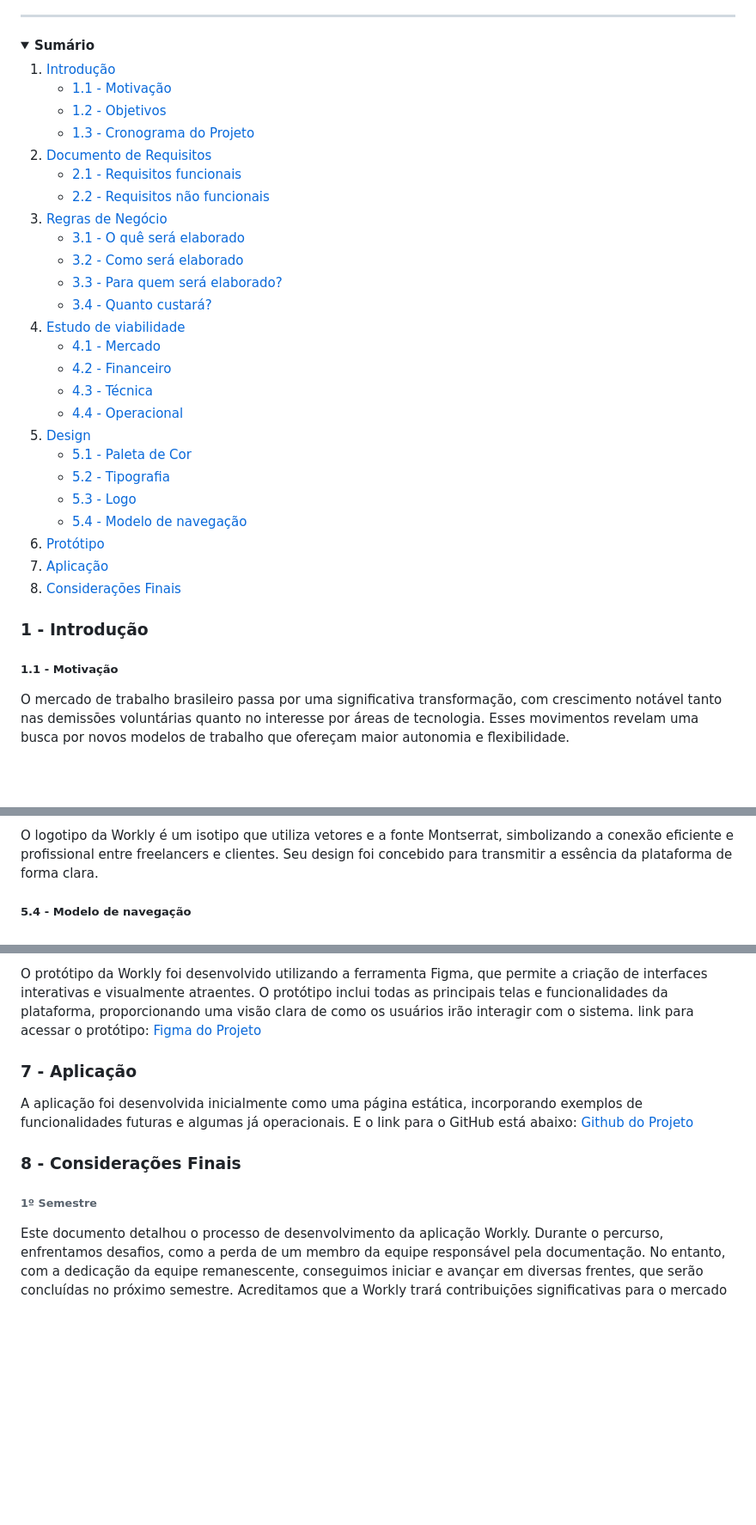
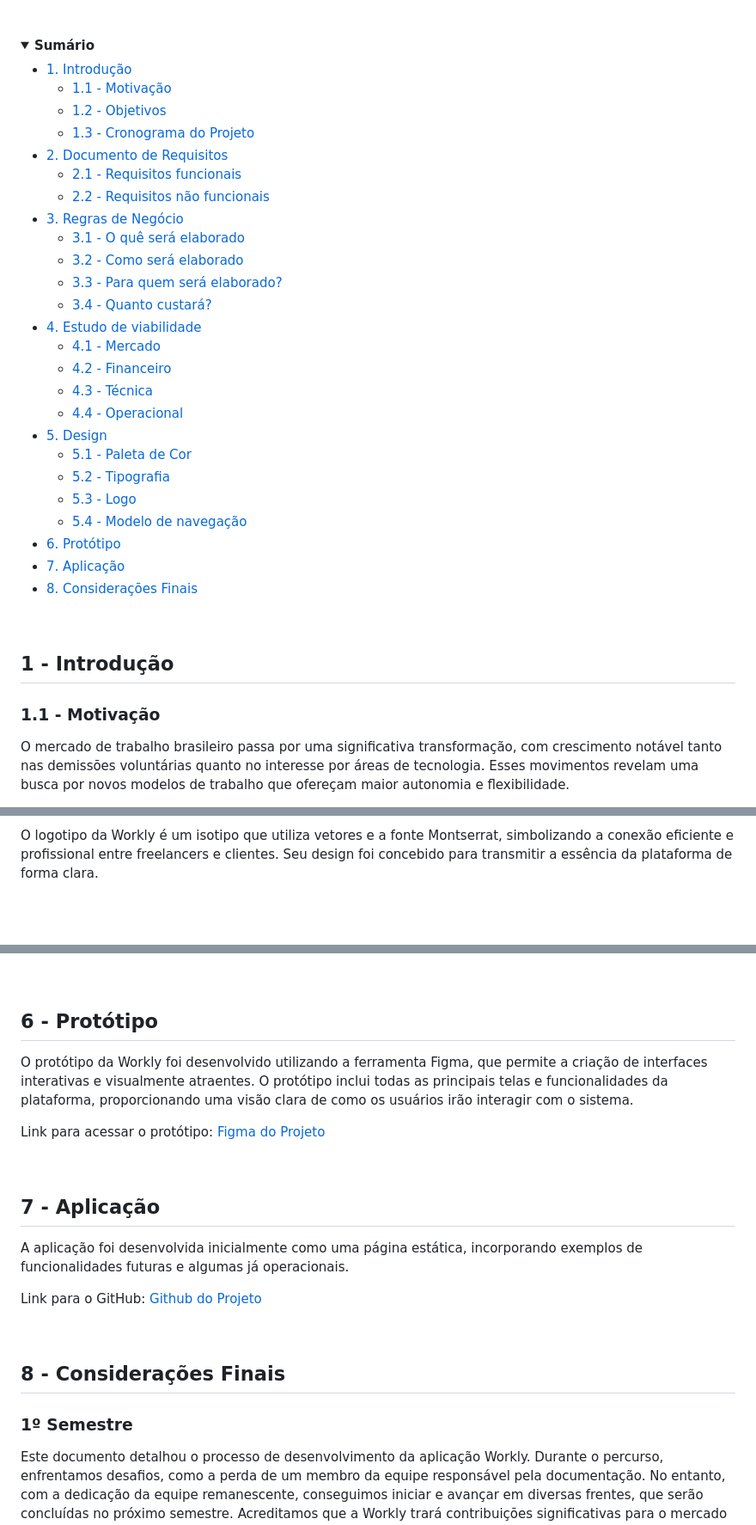
Before and after one commit to jose-antonio89/Projeto-Integrador, a Markdown page: README.md, 3 parts joined by grey strips. Shown: that part at 86% size. GitHub-like rendering; folded sections open; blank space fills up the shorter version.

Commit message:
Atulizei o readme para corrigir quebras de linha

```diff
--- a/README.md
+++ b/README.md
@@ -24,37 +25,39 @@
 <details>
 <summary><span style="font-size:2em"><strong>Sumário</strong></span></summary>
 
-1. [Introdução](#1---introdução)
-    - [1.1 - Motivação](#11---motivação)
-    - [1.2 - Objetivos](#12---objetivos)
-    - [1.3 - Cronograma do Projeto](#13---cronograma-do-projeto)
-2. [Documento de Requisitos](#2---documento-de-requisitos)
-    - [2.1 - Requisitos funcionais](#21--requisitos-funcionais)
-    - [2.2 - Requisitos não funcionais](#22--requisitos-não-funcionais)
-3. [Regras de Negócio](#3---regras-de-negócio)
-    - [3.1 - O quê será elaborado](#31---o-quê-será-elaborado)
-    - [3.2 - Como será elaborado](#32---como-será-elaborado)
-    - [3.3 - Para quem será elaborado?](#33---para-quem-será-elaborado)
-    - [3.4 - Quanto custará?](#34---quanto-custará)
-4. [Estudo de viabilidade](#4---estudo-de-viabilidade)
-    - [4.1 - Mercado](#41---mercado)
-    - [4.2 - Financeiro](#42---financeiro)
-    - [4.3 - Técnica](#43---técnica)
-    - [4.4 - Operacional](#44---operacional)
-5. [Design](#5---design)
-    - [5.1 - Paleta de Cor](#51---paleta-de-cor)
-    - [5.2 - Tipografia](#52---tipografia)
-    - [5.3 - Logo](#53---logo)
-    - [5.4 - Modelo de navegação](#54---modelo-de-navegação)
-6. [Protótipo](#6---protótipo)
-7. [Aplicação](#7---aplicação)
-8. [Considerações Finais](#8---considerações-finais)
+- [1. Introdução](#1-introdução)
+  - [1.1 - Motivação](#11-motivação)
+  - [1.2 - Objetivos](#12-objetivos)
+  - [1.3 - Cronograma do Projeto](#13-cronograma-do-projeto)
+- [2. Documento de Requisitos](#2-documento-de-requisitos)
+  - [2.1 - Requisitos funcionais](#21-requisitos-funcionais)
+  - [2.2 - Requisitos não funcionais](#22-requisitos-não-funcionais)
+- [3. Regras de Negócio](#3-regras-de-negócio)
+  - [3.1 - O quê será elaborado](#31-o-quê-será-elaborado)
+  - [3.2 - Como será elaborado](#32-como-será-elaborado)
+  - [3.3 - Para quem será elaborado?](#33-para-quem-será-elaborado)
+  - [3.4 - Quanto custará?](#34-quanto-custará)
+- [4. Estudo de viabilidade](#4-estudo-de-viabilidade)
+  - [4.1 - Mercado](#41-mercado)
+  - [4.2 - Financeiro](#42-financeiro)
+  - [4.3 - Técnica](#43-técnica)
+  - [4.4 - Operacional](#44-operacional)
+- [5. Design](#5-design)
+  - [5.1 - Paleta de Cor](#51-paleta-de-cor)
+  - [5.2 - Tipografia](#52-tipografia)
+  - [5.3 - Logo](#53-logo)
+  - [5.4 - Modelo de navegação](#54-modelo-de-navegação)
+- [6. Protótipo](#6-protótipo)
+- [7. Aplicação](#7-aplicação)
+- [8. Considerações Finais](#8-considerações-finais)
 
 </details>
 
-### 1 - Introdução
+<br>
 
-##### 1.1 - Motivação
+## 1 - Introdução
+
+### 1.1 - Motivação
 
 O mercado de trabalho brasileiro passa por uma significativa transformação, com crescimento notável tanto nas demissões voluntárias quanto no interesse por áreas de tecnologia. Esses movimentos revelam uma busca por novos modelos de trabalho que ofereçam maior autonomia e flexibilidade.
 
@@ -215,5 +245,5 @@ As fontes escolhidas para o projeto Workly, Montserrat e Josefin Sans, foram sel
 
 O logotipo da Workly é um isotipo que utiliza vetores e a fonte Montserrat, simbolizando a conexão eficiente e profissional entre freelancers e clientes. Seu design foi concebido para transmitir a essência da plataforma de forma clara.
 
-##### 5.4 - Modelo de navegação
+<br>
 
@@ -223,14 +253,23 @@ O logotipo da Workly é um isotipo que utiliza vetores e a fonte Montserrat, sim
 
-O protótipo da Workly foi desenvolvido utilizando a ferramenta Figma, que permite a criação de interfaces interativas e visualmente atraentes. O protótipo inclui todas as principais telas e funcionalidades da plataforma, proporcionando uma visão clara de como os usuários irão interagir com o sistema. link para acessar o protótipo: [Figma do Projeto](https://www.figma.com/design/hYmRgDqf9kCFHGjJNyExRh/Prot%C3%B3tipo-P.I?node-id=0-1&t=5eQE3HyoxGAMwKo0-0)
+<br>
 
-### 7 - Aplicação
+## 6 - Protótipo
+
+O protótipo da Workly foi desenvolvido utilizando a ferramenta Figma, que permite a criação de interfaces interativas e visualmente atraentes. O protótipo inclui todas as principais telas e funcionalidades da plataforma, proporcionando uma visão clara de como os usuários irão interagir com o sistema.
+
+Link para acessar o protótipo: [Figma do Projeto](https://www.figma.com/design/hYmRgDqf9kCFHGjJNyExRh/Prot%C3%B3tipo-P.I?node-id=0-1&t=5eQE3HyoxGAMwKo0-0)
+
+<br>
+
+## 7 - Aplicação
 
 A aplicação foi desenvolvida inicialmente como uma página estática, incorporando exemplos de funcionalidades futuras e algumas já operacionais.
-E o link para o GitHub está abaixo:
-[Github do Projeto](https://github.com/jose-antonio89/Projeto-Integrador)
 
+Link para o GitHub: [Github do Projeto](https://github.com/jose-antonio89/Projeto-Integrador)
 
-### 8 - Considerações Finais
+<br>
 
-###### 1º Semestre
+## 8 - Considerações Finais
+
+### 1º Semestre
 Este documento detalhou o processo de desenvolvimento da aplicação Workly. Durante o percurso, enfrentamos desafios, como a perda de um membro da equipe responsável pela documentação. No entanto, com a dedicação da equipe remanescente, conseguimos iniciar e avançar em diversas frentes, que serão concluídas no próximo semestre. Acreditamos que a Workly trará contribuições significativas para o mercado de trabalho, conectando freelancers e contratantes de forma eficiente e segura.
```
Also changed, not shown: other parts of README.md (+93 -65 lines).
